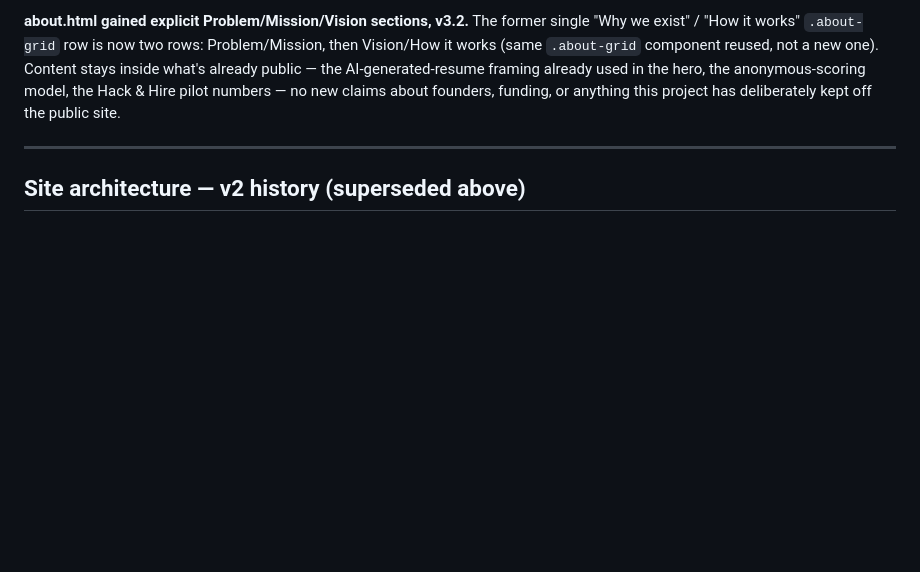
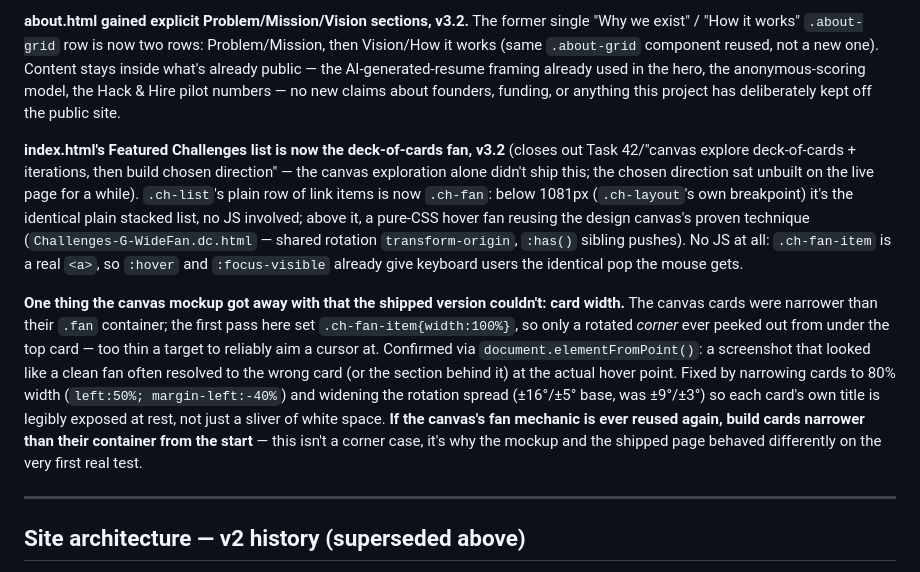
Before and after one commit to klystrn/Projet, a Markdown page: CLAUDE.md, the part around the change. Drawn GitHub-style; blank space fills up the shorter version.

Commit message:
Document the Featured Challenges deck-of-cards fan in CLAUDE.md
Co-Authored-By: Claude Sonnet 5 <noreply@anthropic.com>
Claude-Session: https://claude.ai/code/session_01Rei9sBCAjJz4uWzyVRxr3K

```diff
--- a/CLAUDE.md
+++ b/CLAUDE.md
@@ -442,6 +442,33 @@ public — the AI-generated-resume framing already used in the hero, the
 anonymous-scoring model, the Hack & Hire pilot numbers — no new claims
 about founders, funding, or anything this project has deliberately kept
 off the public site.
+
+**index.html's Featured Challenges list is now the deck-of-cards fan,
+v3.2** (closes out Task 42/"canvas explore deck-of-cards + iterations,
+then build chosen direction" — the canvas exploration alone didn't ship
+this; the chosen direction sat unbuilt on the live page for a while).
+`.ch-list`'s plain row of link items is now `.ch-fan`: below 1081px
+(`.ch-layout`'s own breakpoint) it's the identical plain stacked list, no
+JS involved; above it, a pure-CSS hover fan reusing the design canvas's
+proven technique (`Challenges-G-WideFan.dc.html` — shared rotation
+`transform-origin`, `:has()` sibling pushes). No JS at all: `.ch-fan-item`
+is a real `<a>`, so `:hover` and `:focus-visible` already give keyboard
+users the identical pop the mouse gets.
+
+**One thing the canvas mockup got away with that the shipped version
+couldn't: card width.** The canvas cards were narrower than their `.fan`
+container; the first pass here set `.ch-fan-item{width:100%}`, so only a
+rotated *corner* ever peeked out from under the top card — too thin a
+target to reliably aim a cursor at. Confirmed via
+`document.elementFromPoint()`: a screenshot that looked like a clean fan
+often resolved to the wrong card (or the section behind it) at the actual
+hover point. Fixed by narrowing cards to 80% width (`left:50%;
+margin-left:-40%`) and widening the rotation spread (±16°/±5° base, was
+±9°/±3°) so each card's own title is legibly exposed at rest, not just a
+sliver of white space. **If the canvas's fan mechanic is ever reused
+again, build cards narrower than their container from the start** — this
+isn't a corner case, it's why the mockup and the shipped page behaved
+differently on the very first real test.
 
 ---
 
```
